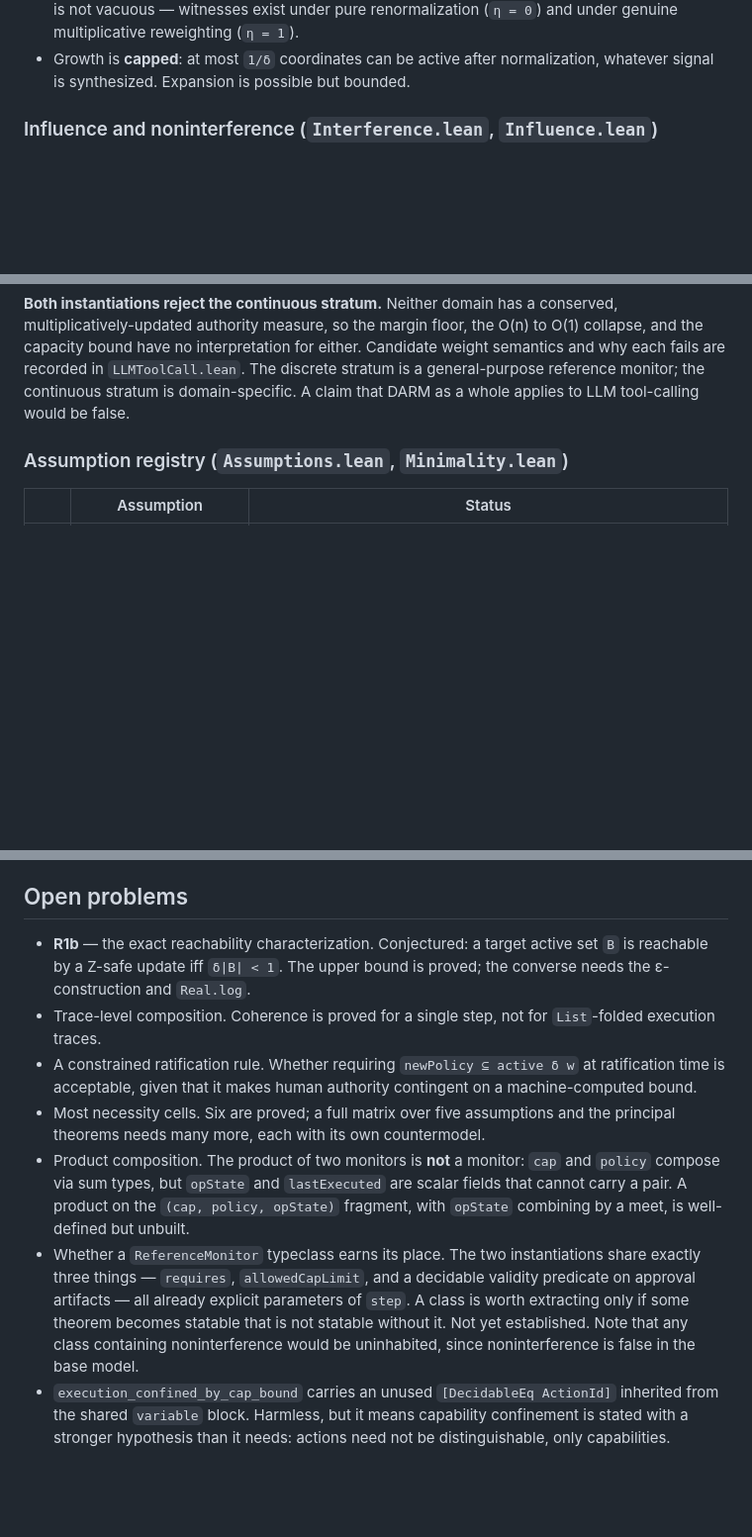
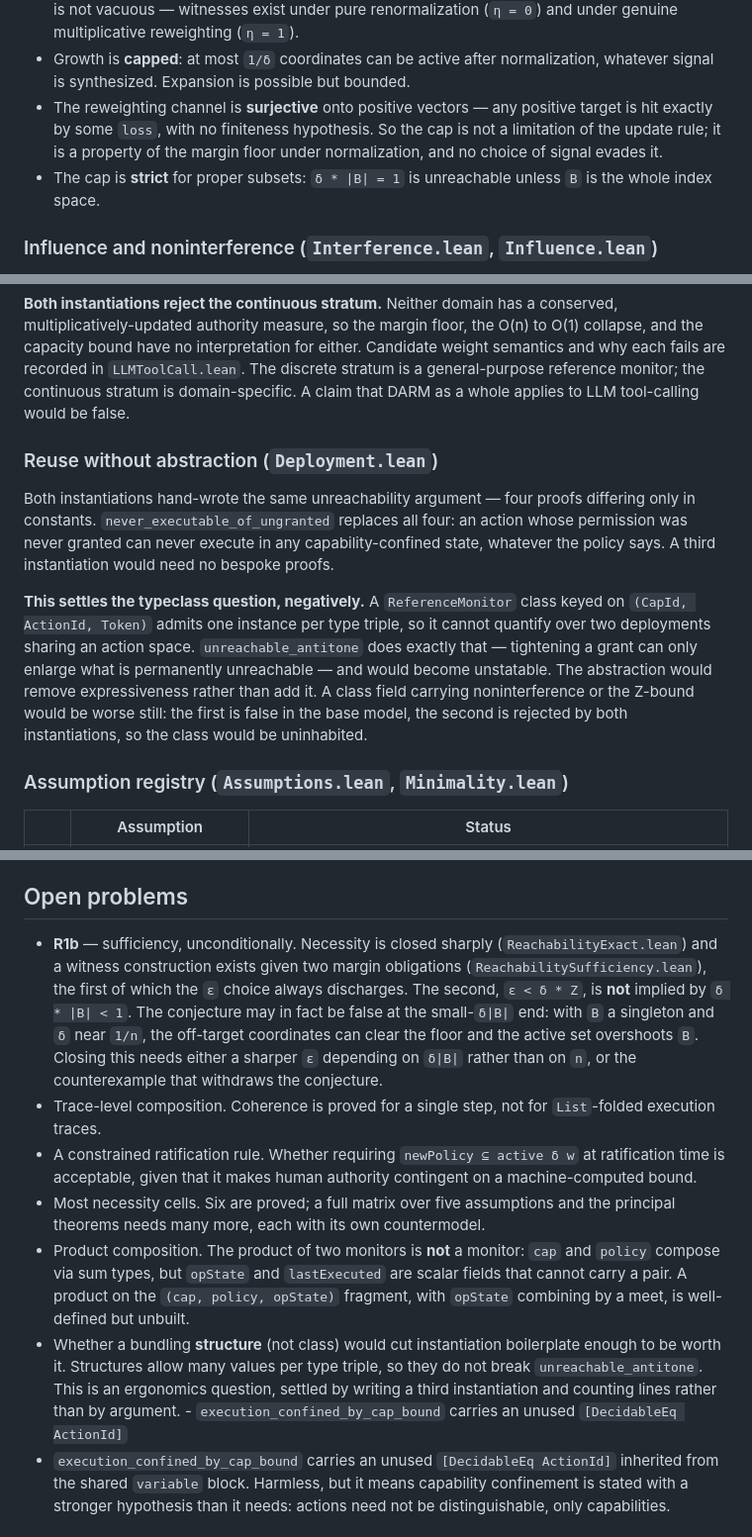
Before and after one commit to Goblohan/darm-monitor, a Markdown page: README.md, 3 parts joined by grey strips. Shown at 99% size. Rendered like a GitHub page; blank space fills up the shorter version.

Commit message:
README: add Deployment and the negative typeclass resolution, R1b progress (surjectivity, sharp necessity, conditional sufficiency), and the three new modules

```diff
--- a/README.md
+++ b/README.md
@@ -80,6 +80,12 @@ outright. The results form a complete qualitative picture of that channel.
   (`η = 0`) and under genuine multiplicative reweighting (`η = 1`).
 - Growth is **capped**: at most `1/δ` coordinates can be active after
   normalization, whatever signal is synthesized. Expansion is possible but bounded.
+- The reweighting channel is **surjective** onto positive vectors — any positive
+  target is hit exactly by some `loss`, with no finiteness hypothesis. So the cap is
+  not a limitation of the update rule; it is a property of the margin floor under
+  normalization, and no choice of signal evades it.
+- The cap is **strict** for proper subsets: `δ * |B| = 1` is unreachable unless `B`
+  is the whole index space.
 
 ### Influence and noninterference (`Interference.lean`, `Influence.lean`)
 
@@ -114,6 +120,23 @@ Candidate weight semantics and why each fails are recorded in `LLMToolCall.lean`
 The discrete stratum is a general-purpose reference monitor; the continuous stratum
 is domain-specific. A claim that DARM as a whole applies to LLM tool-calling would be
 false.
+
+### Reuse without abstraction (`Deployment.lean`)
+
+Both instantiations hand-wrote the same unreachability argument — four proofs
+differing only in constants. `never_executable_of_ungranted` replaces all four: an
+action whose permission was never granted can never execute in any
+capability-confined state, whatever the policy says. A third instantiation would
+need no bespoke proofs.
+
+**This settles the typeclass question, negatively.** A `ReferenceMonitor` class
+keyed on `(CapId, ActionId, Token)` admits one instance per type triple, so it
+cannot quantify over two deployments sharing an action space.
+`unreachable_antitone` does exactly that — tightening a grant can only enlarge what
+is permanently unreachable — and would become unstatable. The abstraction would
+remove expressiveness rather than add it. A class field carrying noninterference or
+the Z-bound would be worse still: the first is false in the base model, the second
+is rejected by both instantiations, so the class would be uninhabited.
 
 ### Assumption registry (`Assumptions.lean`, `Minimality.lean`)
 
@@ -173,9 +196,14 @@ whose holder A4 says the agent can influence without bound.
 
 ## Open problems
 
-- **R1b** — the exact reachability characterization. Conjectured: a target active
-  set `B` is reachable by a Z-safe update iff `δ|B| < 1`. The upper bound is
-  proved; the converse needs the ε-construction and `Real.log`.
+- **R1b** — sufficiency, unconditionally. Necessity is closed sharply
+  (`ReachabilityExact.lean`) and a witness construction exists given two margin
+  obligations (`ReachabilitySufficiency.lean`), the first of which the `ε` choice
+  always discharges. The second, `ε < δ * Z`, is **not** implied by `δ * |B| < 1`.
+  The conjecture may in fact be false at the small-`δ|B|` end: with `B` a singleton
+  and `δ` near `1/n`, the off-target coordinates can clear the floor and the active
+  set overshoots `B`. Closing this needs either a sharper `ε` depending on `δ|B|`
+  rather than on `n`, or the counterexample that withdraws the conjecture.
 - Trace-level composition. Coherence is proved for a single step, not for
   `List`-folded execution traces.
 - A constrained ratification rule. Whether requiring `newPolicy ⊆ active δ w` at
@@ -187,13 +215,10 @@ whose holder A4 says the agent can influence without bound.
   `policy` compose via sum types, but `opState` and `lastExecuted` are scalar fields
   that cannot carry a pair. A product on the `(cap, policy, opState)` fragment, with
   `opState` combining by a meet, is well-defined but unbuilt.
-- Whether a `ReferenceMonitor` typeclass earns its place. The two instantiations
-  share exactly three things — `requires`, `allowedCapLimit`, and a decidable
-  validity predicate on approval artifacts — all already explicit parameters of
-  `step`. A class is worth extracting only if some theorem becomes statable that is
-  not statable without it. Not yet established. Note that any class containing
-  noninterference would be uninhabited, since noninterference is false in the base
-  model.
+- Whether a bundling **structure** (not class) would cut instantiation boilerplate
+  enough to be worth it. Structures allow many values per type triple, so they do
+  not break `unreachable_antitone`. This is an ergonomics question, settled by
+  writing a third instantiation and counting lines rather than by argument. - `execution_confined_by_cap_bound` carries an unused `[DecidableEq ActionId]`
 - `execution_confined_by_cap_bound` carries an unused `[DecidableEq ActionId]`
   inherited from the shared `variable` block. Harmless, but it means capability
   confinement is stated with a stronger hypothesis than it needs: actions need
```
Also changed, not shown: other parts of README.md (+3 -0 lines).
